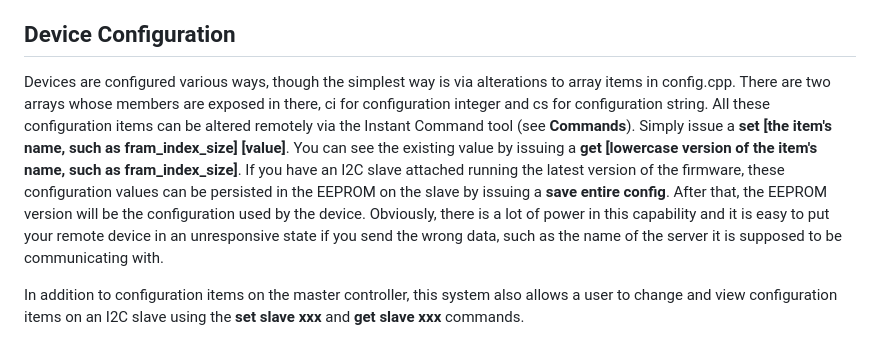
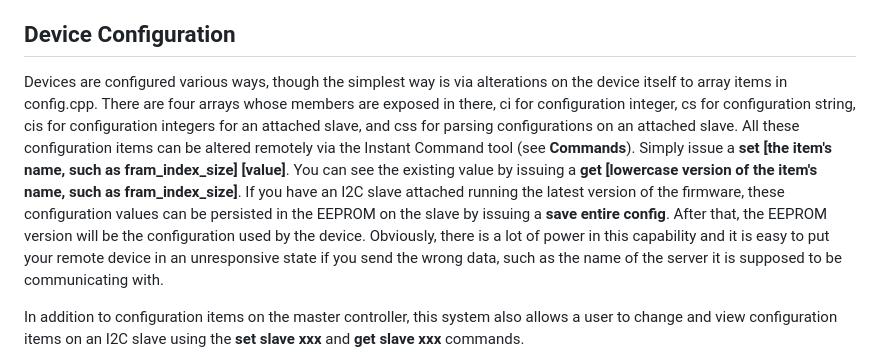
Before and after one commit to judasgutenberg/Esp8266_RemoteControl, a Markdown page: README.md, the part around one of its changes. Rendered like a GitHub page.

Commit message:
Clarify device configuration and command usage
Updated device configuration section to clarify configuration methods and added details about command capabilities.

```diff
--- a/README.md
+++ b/README.md
@@ -85,7 +85,7 @@ Here is the user interface, which allows you to turn items on and off in the lis
 To login, every user must have credentials in the user table.  Users belong to a tenant, while devices also belong to the tenant.  Users typically can access all the devices belonging to their tenant.   Most other tables relate to tenants so that every tenant has its own unique configuration. When new tenants are first created, they are given a set of related entities (such as weather_conditions, reports, and device_type_features) from a "template" tenant with a tenant_id of 0.  The exact values in this template can vary depending on who is curating it. Typically one tenant is a model tenant and is used as the basis for the template tenant.  There is a utility for copying certain records from any particular tenant to the template tenant. When this is done, the tenant being copied from is said to be the "model" tenant.  At any time any template can have their setup records overwritten with records from the template tenant using another utility, though this is typically only done when a tenant is first created.
 
 ## Device Configuration
-Devices are configured various ways, though the simplest way is via alterations to array items in config.cpp. There are two arrays whose members are exposed in there, ci for configuration integer and cs for configuration string.  All these configuration items can be altered remotely via the Instant Command tool (see **Commands**).  Simply issue a <b>set [the item's name, such as fram_index_size] [value]</b>.  You can see the existing value by issuing a <b>get [lowercase version of the item's name, such as fram_index_size]</b>.  If you have an I2C slave attached running the latest version of the firmware, these configuration values can be persisted in the EEPROM on the slave by issuing a <b>save entire config</b>. After that, the EEPROM version will be the configuration used by the device.   Obviously, there is a lot of power in this capability and it is easy to put your remote device in an unresponsive state if you send the wrong data, such as the name of the server it is supposed to be communicating with.
+Devices are configured various ways, though the simplest way is via alterations on the device itself to array items in config.cpp. There are four arrays whose members are exposed in there, ci for configuration integer, cs for configuration string, cis for configuration integers for an attached slave, and css for parsing configurations on an attached slave.  All these configuration items can be altered remotely via the Instant Command tool (see **Commands**).  Simply issue a <b>set [the item's name, such as fram_index_size] [value]</b>.  You can see the existing value by issuing a <b>get [lowercase version of the item's name, such as fram_index_size]</b>.  If you have an I2C slave attached running the latest version of the firmware, these configuration values can be persisted in the EEPROM on the slave by issuing a <b>save entire config</b>. After that, the EEPROM version will be the configuration used by the device.   Obviously, there is a lot of power in this capability and it is easy to put your remote device in an unresponsive state if you send the wrong data, such as the name of the server it is supposed to be communicating with.
 
 In addition to configuration items on the master controller, this system also allows a user to change and view configuration items on an I2C slave using the <b>set slave xxx</b> and <b>get slave xxx</b> commands.
 
```
Also changed, not shown: other parts of README.md (+1 -1 lines).
